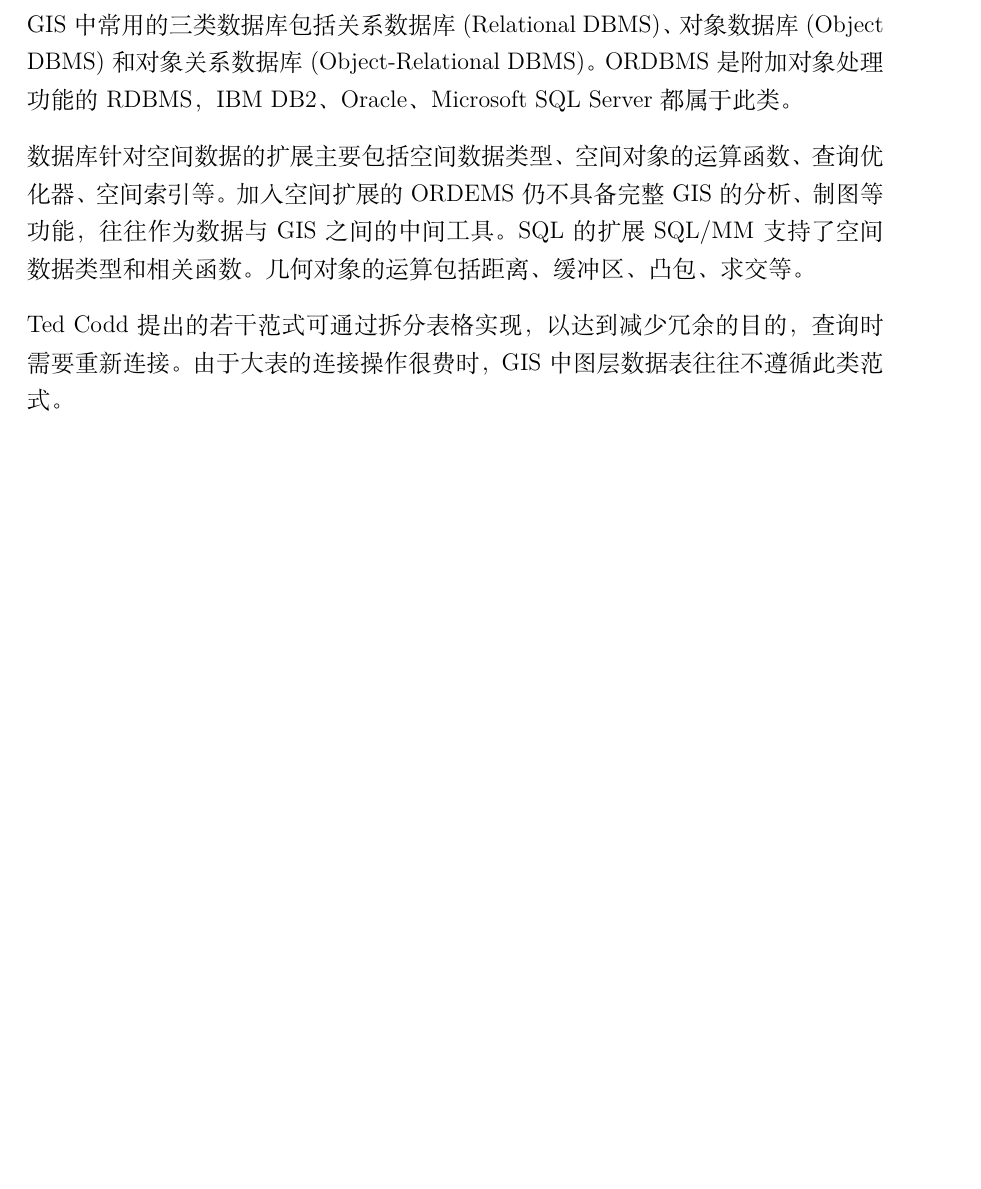
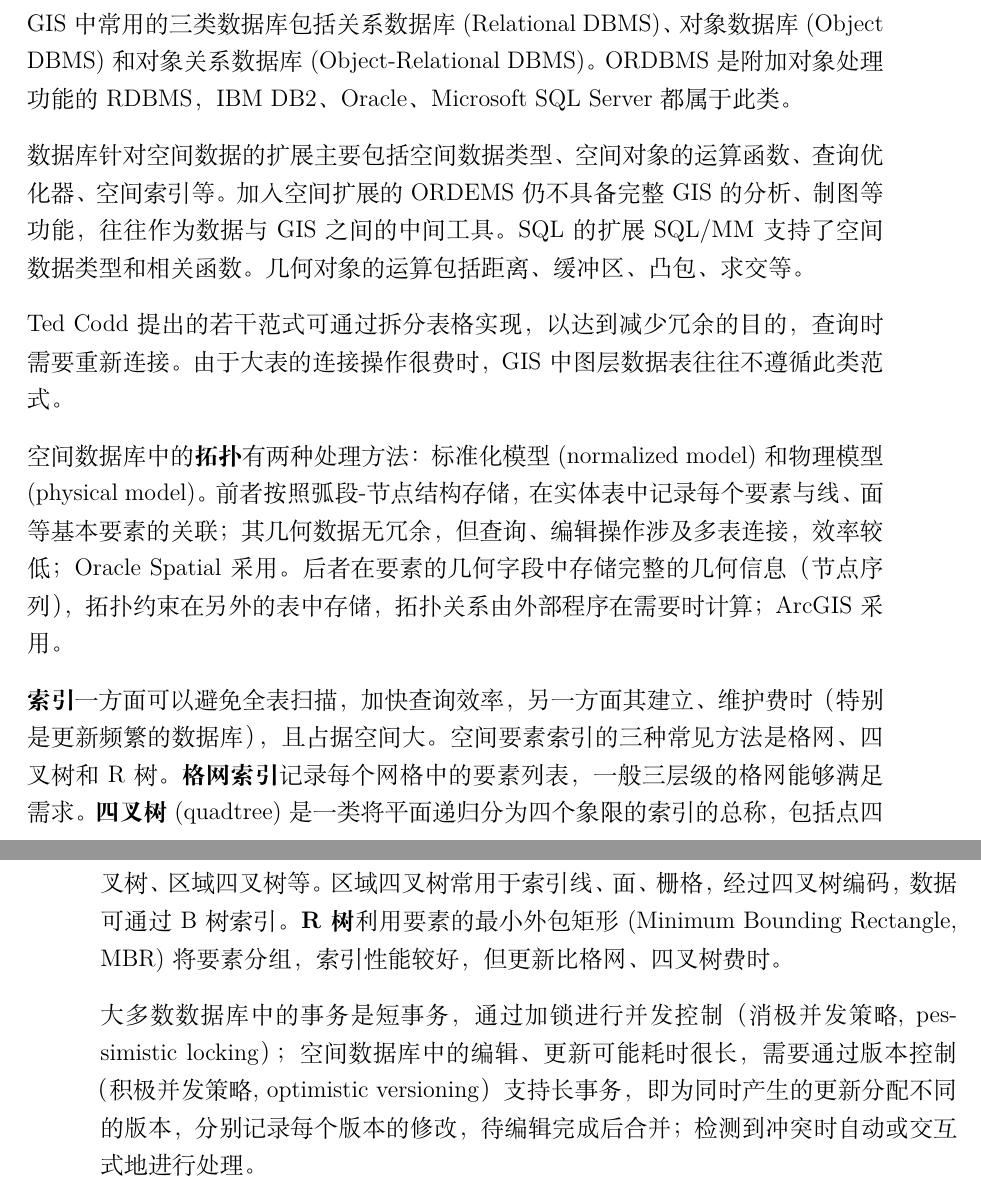
Before and after one commit to Nithouson/Book-Notes, a LaTeX thesis (main.tex, which reads books/Geographic Information Science and Systems.tex): part of page 69 of 78 before the commit and two parts of pages 69 and 70 of 78 after it, the two joined at a grey line, cut so that both start at the same text, the shorter picture padded with empty space. Compiled offline with XeLaTeX; a missing font is replaced by an installed copy or a similar font.

Commit message:
Updates from Overleaf

```diff
--- a/books/Geographic Information Science and Systems.tex
+++ b/books/Geographic Information Science and Systems.tex
@@ -199,3 +199,9 @@ R\arccos (\sin\phi_1 \sin \phi_2 +\cos \phi_1 \cos \phi_2 \cos(\lambda_1-\lambda
 \par 数据库针对空间数据的扩展主要包括空间数据类型、空间对象的运算函数、查询优化器、空间索引等。加入空间扩展的ORDEMS仍不具备完整GIS的分析、制图等功能，往往作为数据与GIS之间的中间工具。SQL的扩展SQL/MM支持了空间数据类型和相关函数。几何对象的运算包括距离、缓冲区、凸包、求交等。
 
 \par Ted Codd提出的若干范式可通过拆分表格实现，以达到减少冗余的目的，查询时需要重新连接。由于大表的连接操作很费时，GIS中图层数据表往往不遵循此类范式。
+
+\par 空间数据库中的\textbf{拓扑}有两种处理方法：标准化模型(normalized model)和物理模型(physical model)。前者按照弧段-节点结构存储，在实体表中记录每个要素与线、面等基本要素的关联；其几何数据无冗余，但查询、编辑操作涉及多表连接，效率较低；Oracle Spatial采用。后者在要素的几何字段中存储完整的几何信息（节点序列），拓扑约束在另外的表中存储，拓扑关系由外部程序在需要时计算；ArcGIS采用。
+
+\par \textbf{索引}一方面可以避免全表扫描，加快查询效率，另一方面其建立、维护费时（特别是更新频繁的数据库），且占据空间大。空间要素索引的三种常见方法是格网、四叉树和R树。\textbf{格网索引}记录每个网格中的要素列表，一般三层级的格网能够满足需求。\textbf{四叉树}(quadtree)是一类将平面递归分为四个象限的索引的总称，包括点四叉树、区域四叉树等。区域四叉树常用于索引线、面、栅格，经过四叉树编码，数据可通过B树索引。\textbf{R树}利用要素的最小外包矩形(Minimum Bounding Rectangle,  MBR)将要素分组，索引性能较好，但更新比格网、四叉树费时。
+
+\par 大多数数据库中的事务是短事务，通过加锁进行并发控制（消极并发策略, pessimistic locking）；空间数据库中的编辑、更新可能耗时很长，需要通过版本控制（积极并发策略, optimistic versioning）支持长事务，即为同时产生的更新分配不同的版本，分别记录每个版本的修改，待编辑完成后合并；检测到冲突时自动或交互式地进行处理。
```
